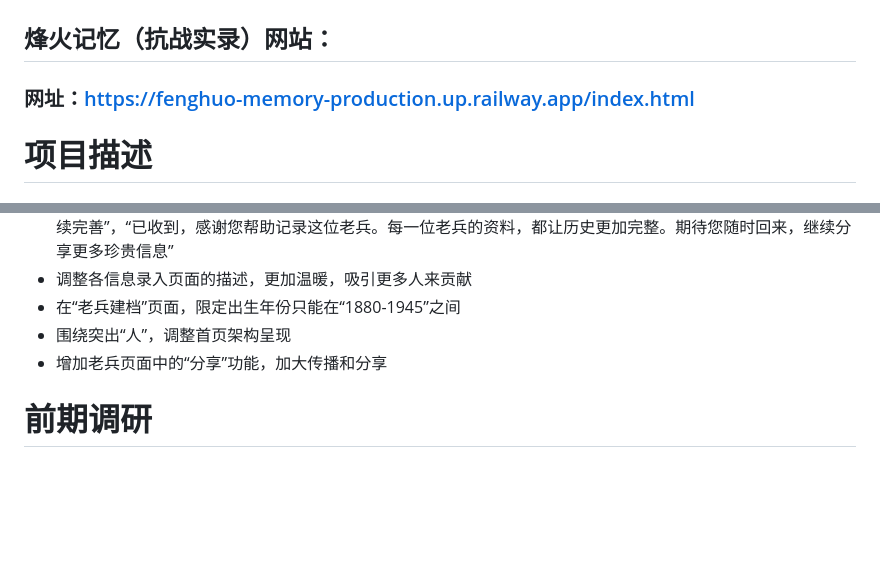
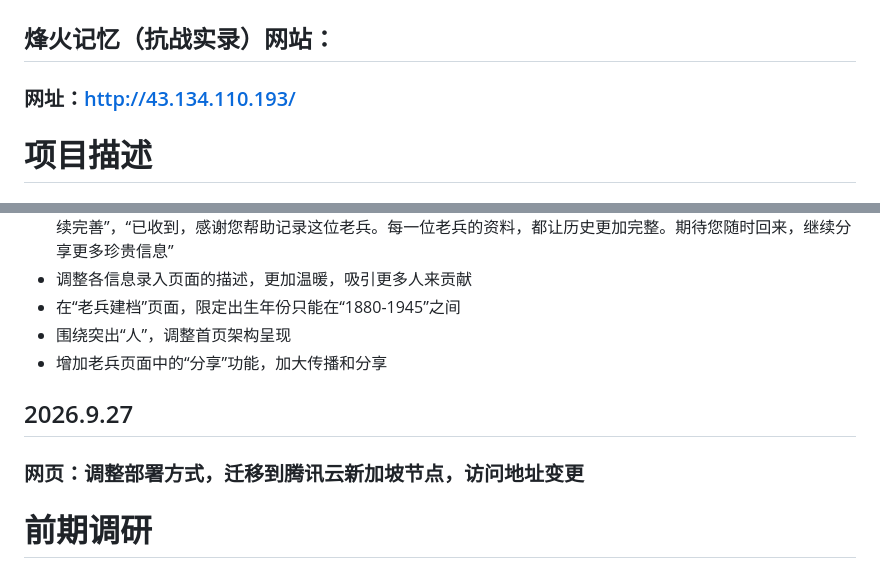
Before and after one commit to Simoncangmo/fenghuo-memory, a Markdown page: README.md, 2 parts joined by grey strips. Rendered like a GitHub page; blank space fills up the shorter version.

Commit message:
Update README.md
网页部署迁移到腾讯云

```diff
--- a/README.md
+++ b/README.md
@@ -1,6 +1,6 @@
 # 项目作品
 ## **烽火记忆（抗战实录）网站**：
-### 网址：https://fenghuo-memory-production.up.railway.app/index.html
+### 网址：http://43.134.110.193/
 
 # 项目描述
 ## 一句话描述
@@ -42,6 +42,8 @@
 - 围绕突出“人”，调整首页架构呈现
 - 增加老兵页面中的“分享”功能，加大传播和分享
 
+## 2026.9.27
+### 网页：调整部署方式，迁移到腾讯云新加坡节点，访问地址变更
 
 # 前期调研
 2026.7.9日，分别访谈三个案主（ADHD孩子、抗战老兵基金会工作人员、失独老人），经过分析，我们选择了抗战老兵基金会共工作人员作为本次项目的案主（其余的案主调研请参见：【腾讯文档】2026.7.10 案主调研&挑战声明
```
